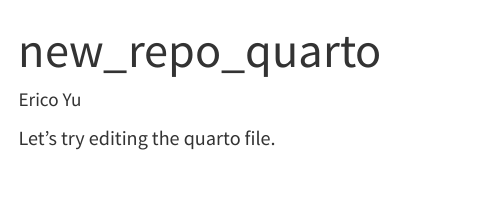
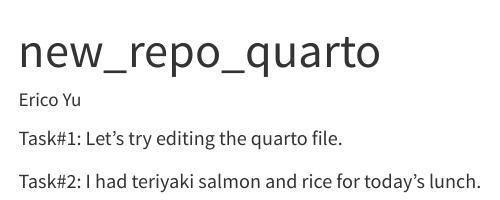
Before and after one commit to dongericoyu/DACSS-601-GitHubSetUp_Challenge8, a Quarto document (new_repo_quarto.qmd): the page in a window 1100 px wide, from its top. Rendered offline with R 4.5, knitr and Pandoc in place of Quarto, with nearby package versions.

Commit message:
Task#2 Practice Push Again

```diff
--- a/new_repo_quarto.qmd
+++ b/new_repo_quarto.qmd
@@ -14,4 +14,6 @@
   - challenge_8
 ---
 
-Let's try editing the quarto file.
+Task#1: Let's try editing the quarto file.
+
+Task#2: I had teriyaki salmon and rice for today's lunch.
```
